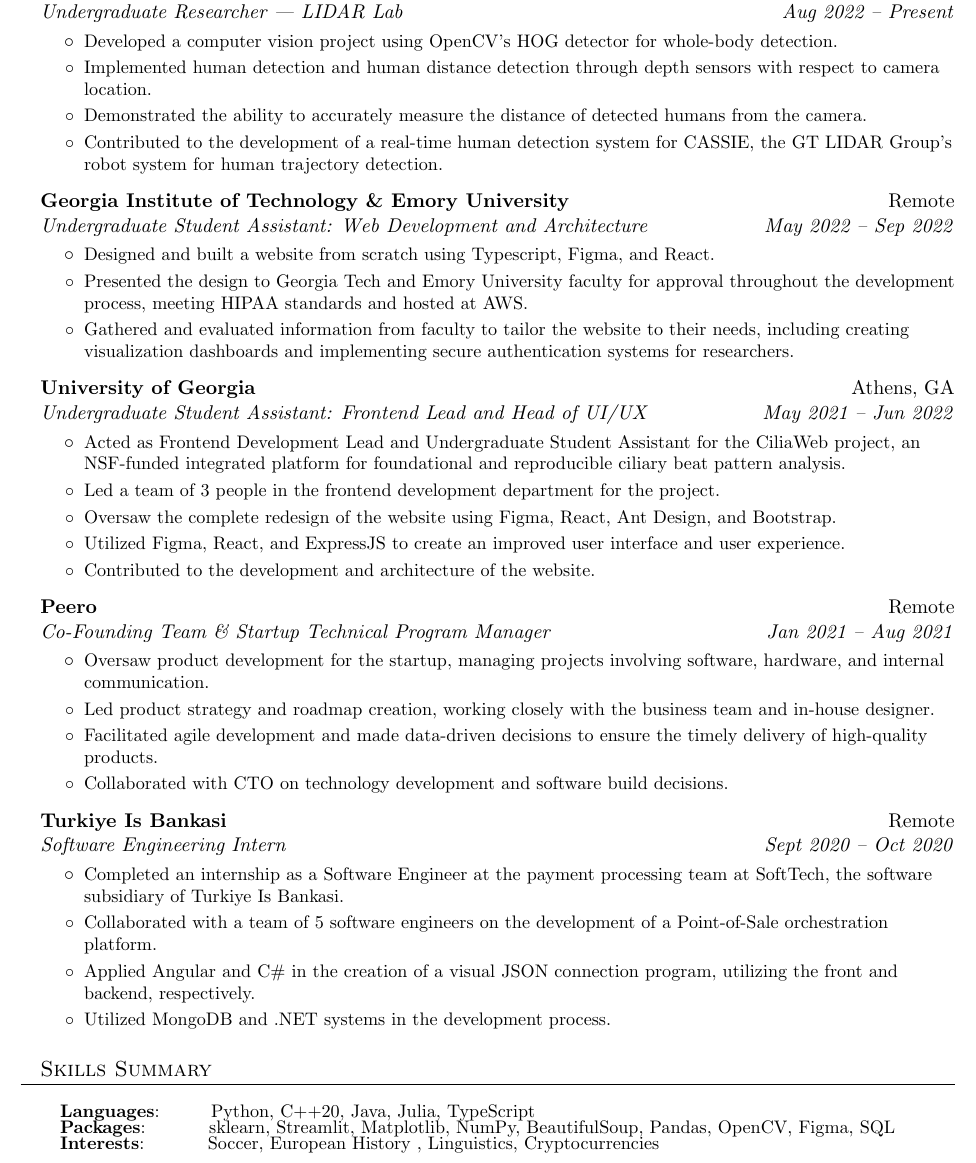
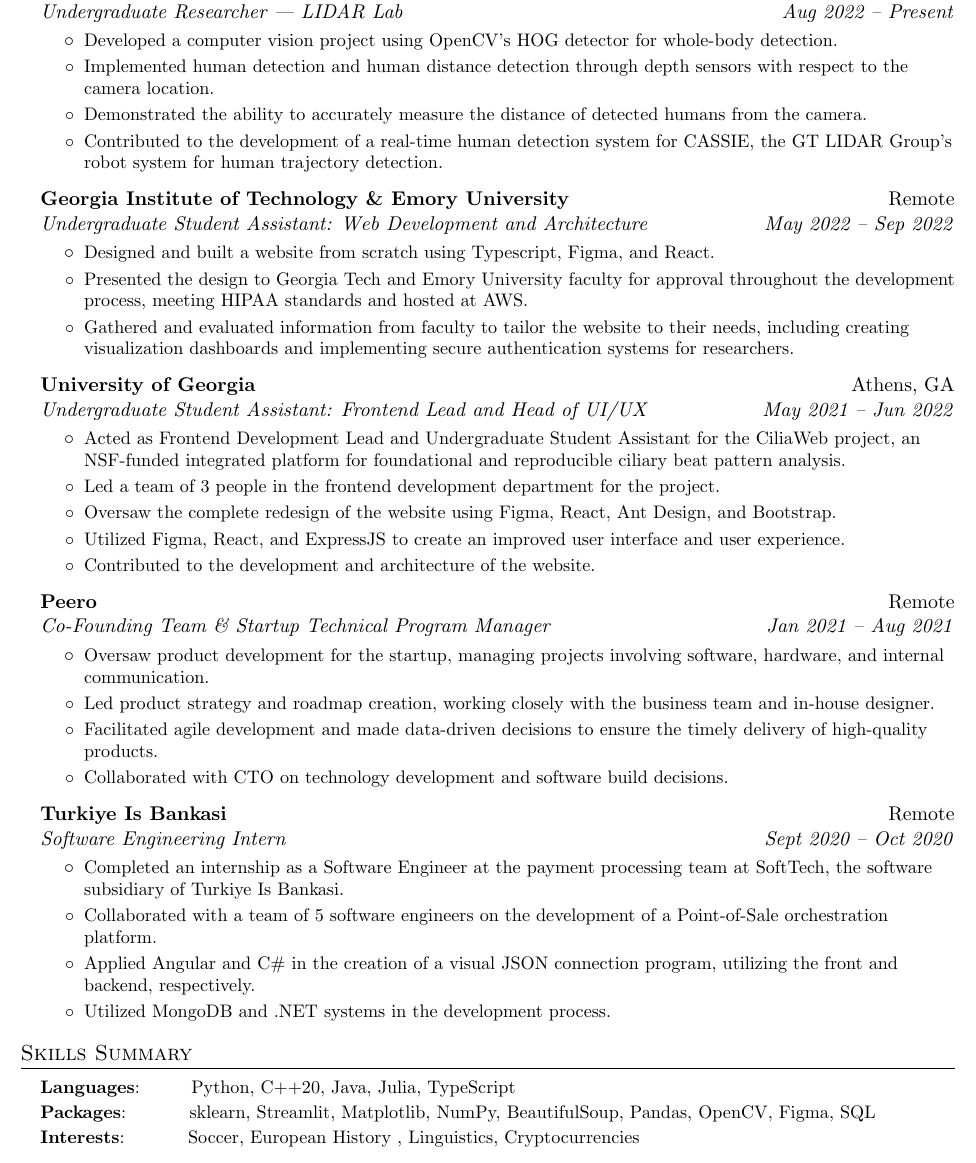
Before and after one commit to johngunerli/resume, a LaTeX document (main.tex): part of the page, cut so that both start at the same text. Compiled offline with pdfLaTeX.

Commit message:
missing \resumeSubHeadingListStart fixed

```diff
--- a/main.tex
+++ b/main.tex
@@ -107,7 +106,7 @@
             {Aug 2022 -- Present}
             \resumeItemListStart
 			\resumeItem{Developed a computer vision project using OpenCV's HOG detector for whole-body detection.}
-            \resumeItem{Implemented human detection and human distance detection through depth sensors with respect to camera location.}
+            \resumeItem{Implemented human detection and human distance detection through depth sensors with respect to the camera location.}
             \resumeItem{Demonstrated the ability to accurately measure the distance of detected humans from the camera.}
             \resumeItem{Contributed to the development of a real-time human detection system for CASSIE, the GT LIDAR Group's robot system for human trajectory detection.}
 		\resumeItemListEnd
@@ -161,6 +160,7 @@
 \resumeItem{Applied Angular and C\# in the creation of a visual JSON connection program, utilizing the front and backend, respectively.}
 \resumeItem{Utilized MongoDB and .NET systems in the development process.}
 		\resumeItemListEnd
+\resumeSubHeadingListEnd
 \section{Skills Summary}
 	\resumeSubHeadingListStart
 		\resumeSubItem{Languages}
```
Also changed, not shown: main.tex (3 more changed lines).
